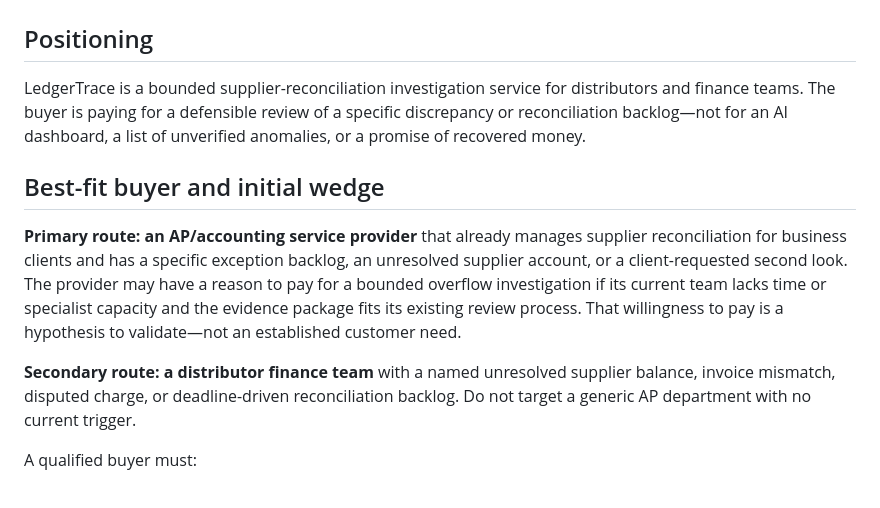
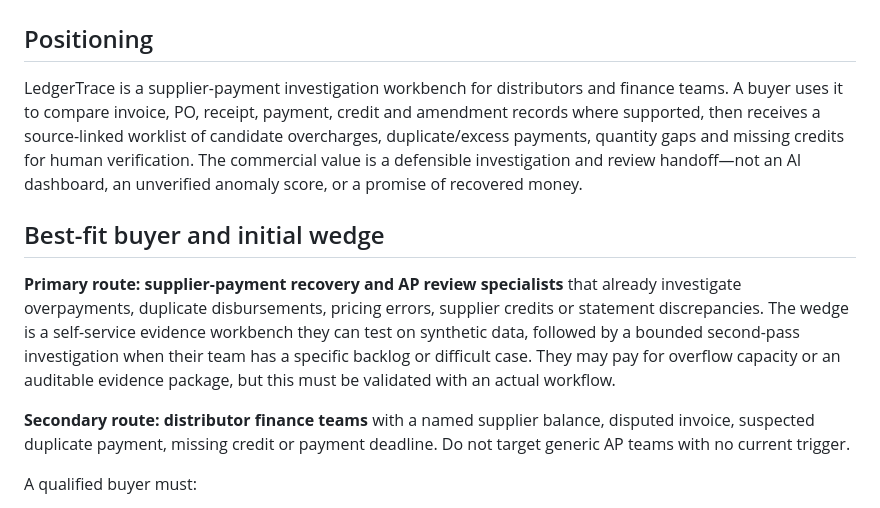
Before and after one commit to DT-09/LedgerTrace, a Markdown page: PILOT-OFFER.md, the part around the change. GitHub-like rendering.

Commit message:
Align the paid offer with supplier-payment investigation outcomes

```diff
--- a/PILOT-OFFER.md
+++ b/PILOT-OFFER.md
@@ -2,13 +2,13 @@
 
 ## Positioning
 
-LedgerTrace is a bounded supplier-reconciliation investigation service for distributors and finance teams. The buyer is paying for a defensible review of a specific discrepancy or reconciliation backlog—not for an AI dashboard, a list of unverified anomalies, or a promise of recovered money.
+LedgerTrace is a supplier-payment investigation workbench for distributors and finance teams. A buyer uses it to compare invoice, PO, receipt, payment, credit and amendment records where supported, then receives a source-linked worklist of candidate overcharges, duplicate/excess payments, quantity gaps and missing credits for human verification. The commercial value is a defensible investigation and review handoff—not an AI dashboard, an unverified anomaly score, or a promise of recovered money.
 
 ## Best-fit buyer and initial wedge
 
-**Primary route: an AP/accounting service provider** that already manages supplier reconciliation for business clients and has a specific exception backlog, an unresolved supplier account, or a client-requested second look. The provider may have a reason to pay for a bounded overflow investigation if its current team lacks time or specialist capacity and the evidence package fits its existing review process. That willingness to pay is a hypothesis to validate—not an established customer need.
+**Primary route: supplier-payment recovery and AP review specialists** that already investigate overpayments, duplicate disbursements, pricing errors, supplier credits or statement discrepancies. The wedge is a self-service evidence workbench they can test on synthetic data, followed by a bounded second-pass investigation when their team has a specific backlog or difficult case. They may pay for overflow capacity or an auditable evidence package, but this must be validated with an actual workflow.
 
-**Secondary route: a distributor finance team** with a named unresolved supplier balance, invoice mismatch, disputed charge, or deadline-driven reconciliation backlog. Do not target a generic AP department with no current trigger.
+**Secondary route: distributor finance teams** with a named supplier balance, disputed invoice, suspected duplicate payment, missing credit or payment deadline. Do not target generic AP teams with no current trigger.
 
 A qualified buyer must:
 - name the supplier/workflow and the decision the investigation should support;
```
